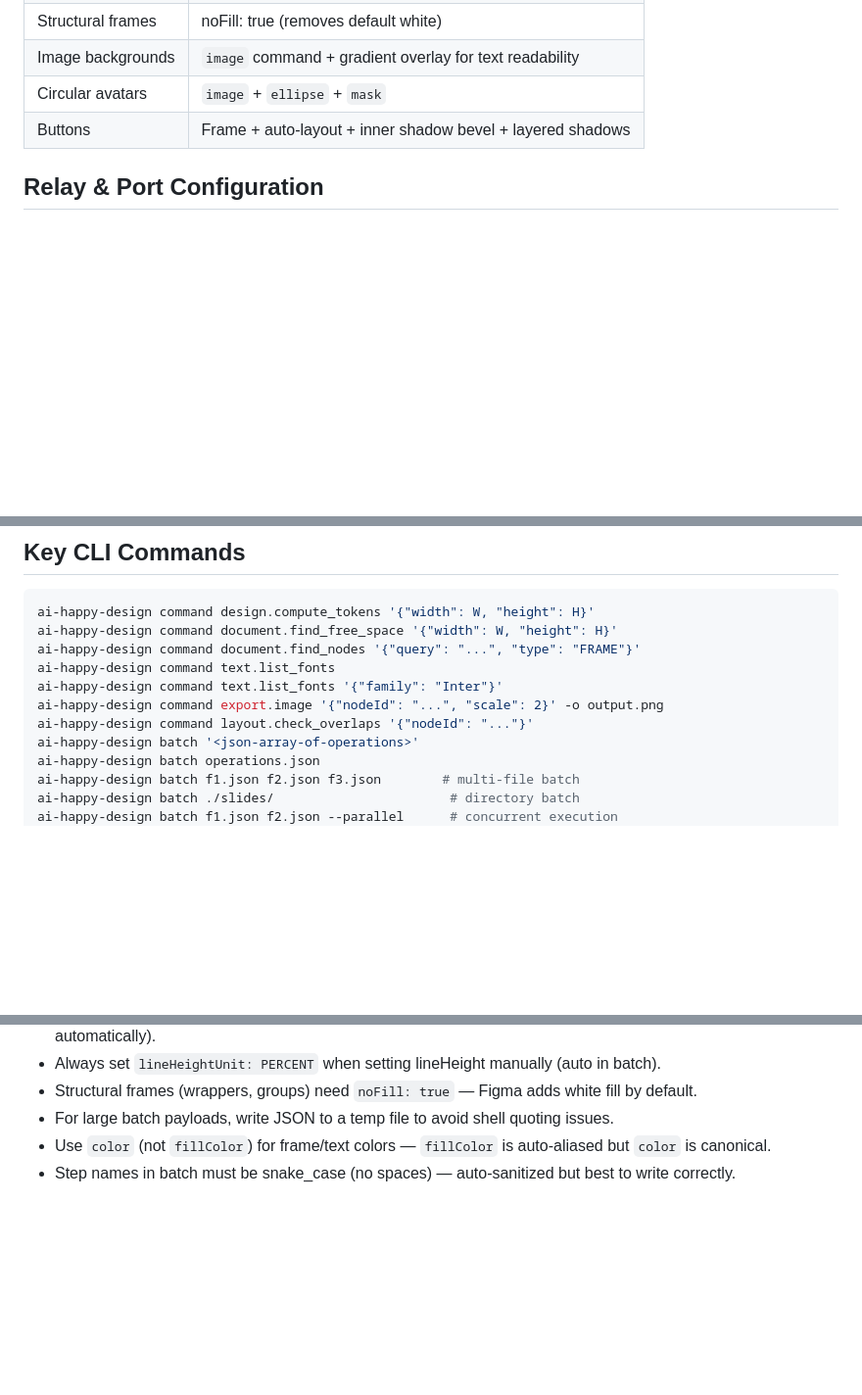
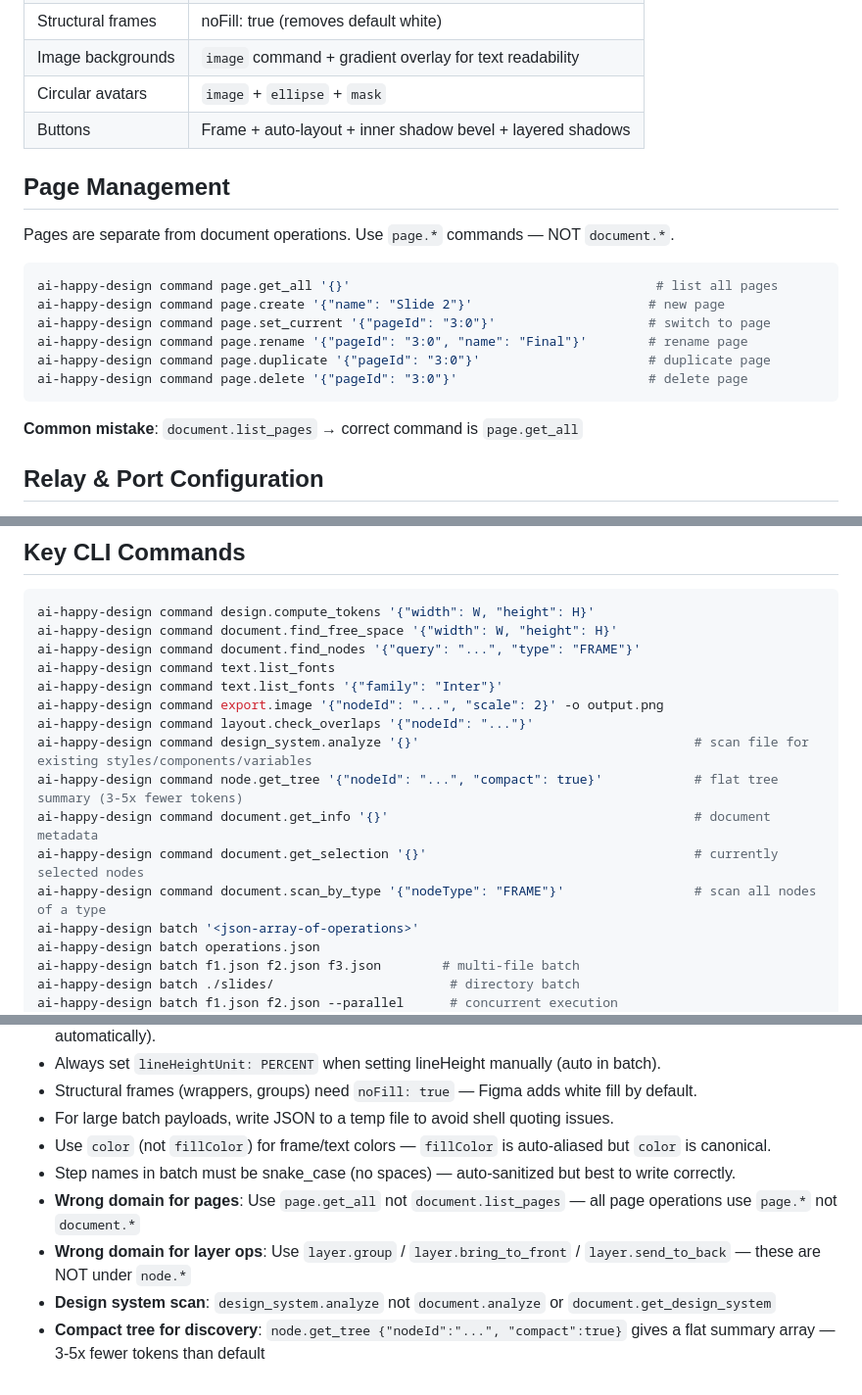
Before and after one commit to nerveband/ai-happy-design, a Markdown page: skills/ai-happy-design/SKILL.md, 3 parts joined by grey strips. Shown at 98% size. Rendered like a GitHub page; blank space fills up the shorter version.

Commit message:
docs: add page management, layer ops, design_system to SKILL.md
Surfaces page.get_all, page.create, page.set_current etc. which were
entirely absent. Adds domain confusion pitfalls so LLMs guess the right
domain (page.* not document.*, layer.* not node.*).

Co-Authored-By: Claude Sonnet 4.6 <noreply@anthropic.com>

````diff
--- a/skills/ai-happy-design/SKILL.md
+++ b/skills/ai-happy-design/SKILL.md
@@ -370,6 +370,21 @@ ai-happy-design command text.create '{
 | Circular avatars | `image` + `ellipse` + `mask` |
 | Buttons | Frame + auto-layout + inner shadow bevel + layered shadows |
 
+## Page Management
+
+Pages are separate from document operations. Use `page.*` commands — NOT `document.*`.
+
+```bash
+ai-happy-design command page.get_all '{}'                                        # list all pages
+ai-happy-design command page.create '{"name": "Slide 2"}'                       # new page
+ai-happy-design command page.set_current '{"pageId": "3:0"}'                    # switch to page
+ai-happy-design command page.rename '{"pageId": "3:0", "name": "Final"}'        # rename page
+ai-happy-design command page.duplicate '{"pageId": "3:0"}'                      # duplicate page
+ai-happy-design command page.delete '{"pageId": "3:0"}'                         # delete page
+```
+
+**Common mistake**: `document.list_pages` → correct command is `page.get_all`
+
 ## Relay & Port Configuration
 
 The relay auto-starts on port 3055 and auto-shuts down after 15 minutes of inactivity. CLI auto-restarts it on next command.
@@ -397,6 +412,11 @@ ai-happy-design command text.list_fonts
 ai-happy-design command text.list_fonts '{"family": "Inter"}'
 ai-happy-design command export.image '{"nodeId": "...", "scale": 2}' -o output.png
 ai-happy-design command layout.check_overlaps '{"nodeId": "..."}'
+ai-happy-design command design_system.analyze '{}'                                    # scan file for existing styles/components/variables
+ai-happy-design command node.get_tree '{"nodeId": "...", "compact": true}'            # flat tree summary (3-5x fewer tokens)
+ai-happy-design command document.get_info '{}'                                        # document metadata
+ai-happy-design command document.get_selection '{}'                                   # currently selected nodes
+ai-happy-design command document.scan_by_type '{"nodeType": "FRAME"}'                 # scan all nodes of a type
 ai-happy-design batch '<json-array-of-operations>'
 ai-happy-design batch operations.json
 ai-happy-design batch f1.json f2.json f3.json        # multi-file batch
@@ -420,3 +440,7 @@ ai-happy-design tools                                 # full tool catalog
 - For large batch payloads, write JSON to a temp file to avoid shell quoting issues.
 - Use `color` (not `fillColor`) for frame/text colors — `fillColor` is auto-aliased but `color` is canonical.
 - Step names in batch must be snake_case (no spaces) — auto-sanitized but best to write correctly.
+- **Wrong domain for pages**: Use `page.get_all` not `document.list_pages` — all page operations use `page.*` not `document.*`
+- **Wrong domain for layer ops**: Use `layer.group` / `layer.bring_to_front` / `layer.send_to_back` — these are NOT under `node.*`
+- **Design system scan**: `design_system.analyze` not `document.analyze` or `document.get_design_system`
+- **Compact tree for discovery**: `node.get_tree {"nodeId":"...", "compact":true}` gives a flat summary array — 3-5x fewer tokens than default
````
